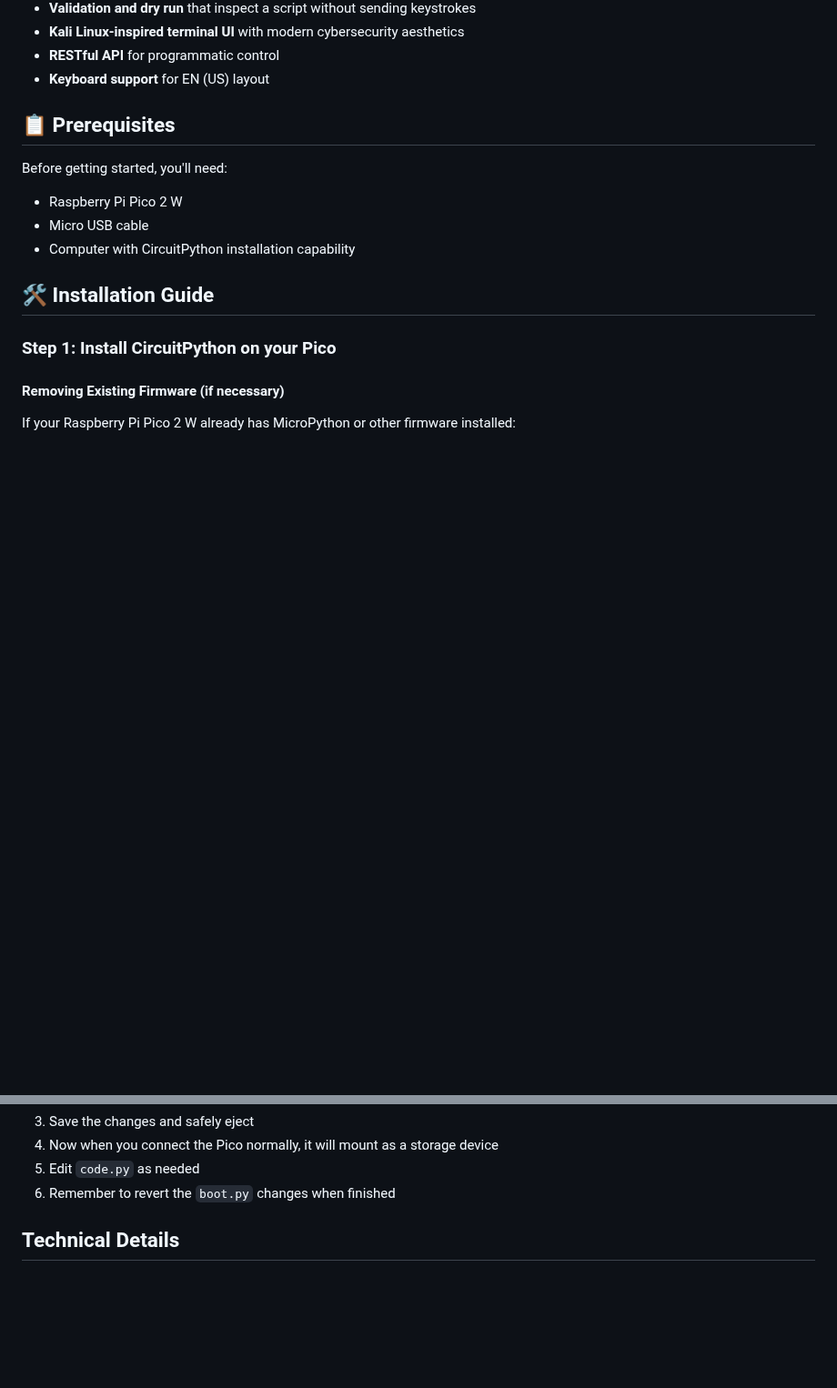
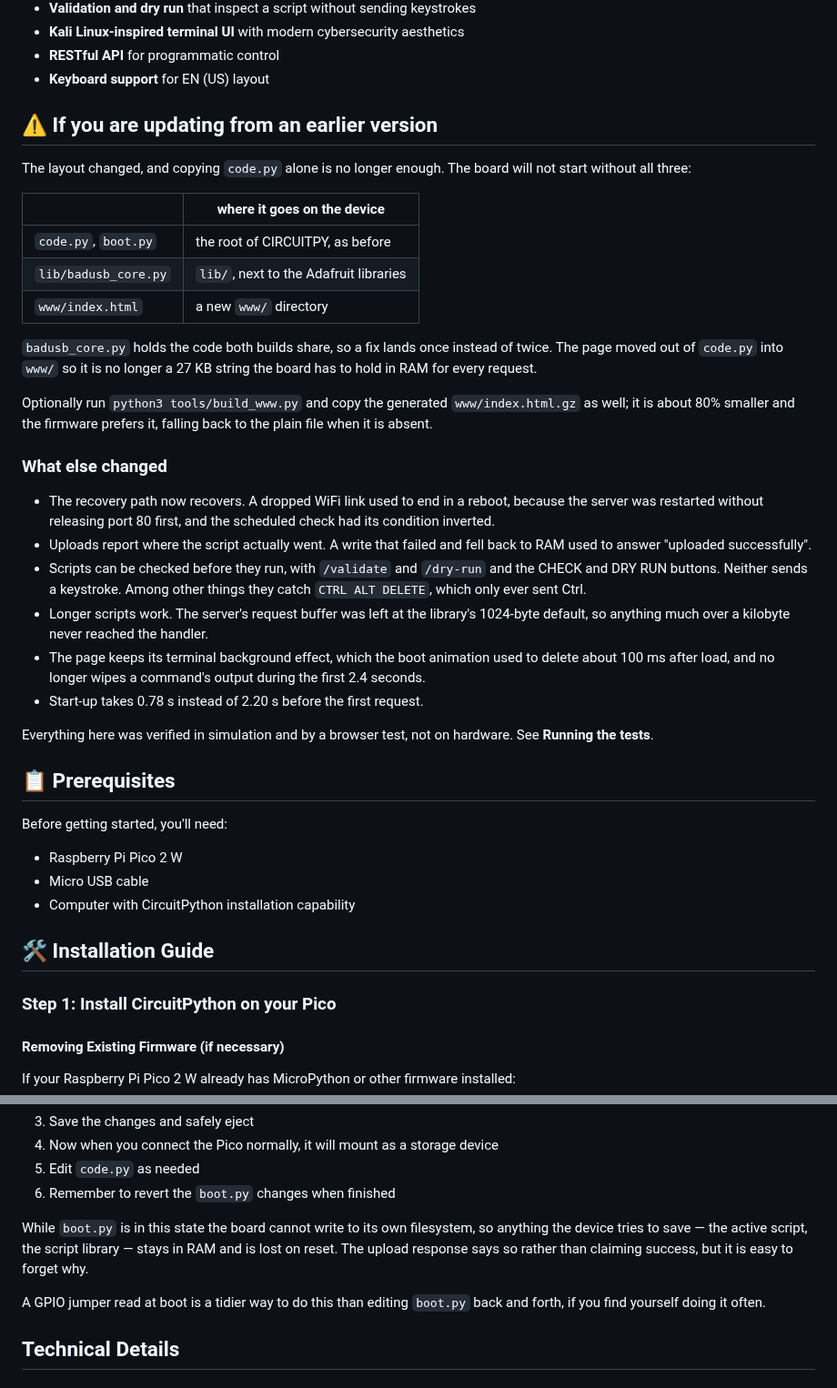
Before and after one commit to Keyoes/Raspberry-pi-pico-2-W-bad-usb-wireless, a Markdown page: README.md, 2 parts joined by grey strips. Shown at 91% size. Drawn GitHub-style; blank space fills up the shorter version.

```diff
--- a/README.md
+++ b/README.md
@@ -16,6 +16,46 @@ A powerful BadUSB controller for Raspberry Pi Pico 2 W with a web interface for
 - **Kali Linux-inspired terminal UI** with modern cybersecurity aesthetics
 - **RESTful API** for programmatic control
 - **Keyboard support** for EN (US) layout
+
+## ⚠️ If you are updating from an earlier version
+
+The layout changed, and copying `code.py` alone is no longer enough. The
+board will not start without all three:
+
+| | where it goes on the device |
+|---|---|
+| `code.py`, `boot.py` | the root of CIRCUITPY, as before |
+| `lib/badusb_core.py` | `lib/`, next to the Adafruit libraries |
+| `www/index.html` | a new `www/` directory |
+
+`badusb_core.py` holds the code both builds share, so a fix lands once
+instead of twice. The page moved out of `code.py` into `www/` so it is no
+longer a 27 KB string the board has to hold in RAM for every request.
+
+Optionally run `python3 tools/build_www.py` and copy the generated
+`www/index.html.gz` as well; it is about 80% smaller and the firmware
+prefers it, falling back to the plain file when it is absent.
+
+### What else changed
+
+- The recovery path now recovers. A dropped WiFi link used to end in a
+  reboot, because the server was restarted without releasing port 80
+  first, and the scheduled check had its condition inverted.
+- Uploads report where the script actually went. A write that failed and
+  fell back to RAM used to answer "uploaded successfully".
+- Scripts can be checked before they run, with `/validate` and `/dry-run`
+  and the CHECK and DRY RUN buttons. Neither sends a keystroke. Among
+  other things they catch `CTRL ALT DELETE`, which only ever sent Ctrl.
+- Longer scripts work. The server's request buffer was left at the
+  library's 1024-byte default, so anything much over a kilobyte never
+  reached the handler.
+- The page keeps its terminal background effect, which the boot animation
+  used to delete about 100 ms after load, and no longer wipes a command's
+  output during the first 2.4 seconds.
+- Start-up takes 0.78 s instead of 2.20 s before the first request.
+
+Everything here was verified in simulation and by a browser test, not on
+hardware. See **Running the tests**.
 
 ## 📋 Prerequisites
 
@@ -372,6 +449,14 @@ To edit the `code.py` file without risking automatic execution:
 4. Now when you connect the Pico normally, it will mount as a storage device
 5. Edit `code.py` as needed
 6. Remember to revert the `boot.py` changes when finished
+
+While `boot.py` is in this state the board cannot write to its own
+filesystem, so anything the device tries to save — the active script, the
+script library — stays in RAM and is lost on reset. The upload response
+says so rather than claiming success, but it is easy to forget why.
+
+A GPIO jumper read at boot is a tidier way to do this than editing
+`boot.py` back and forth, if you find yourself doing it often.
 
 ## Technical Details
 
```
Also changed, not shown: other parts of README.md (+37 -0 lines).
